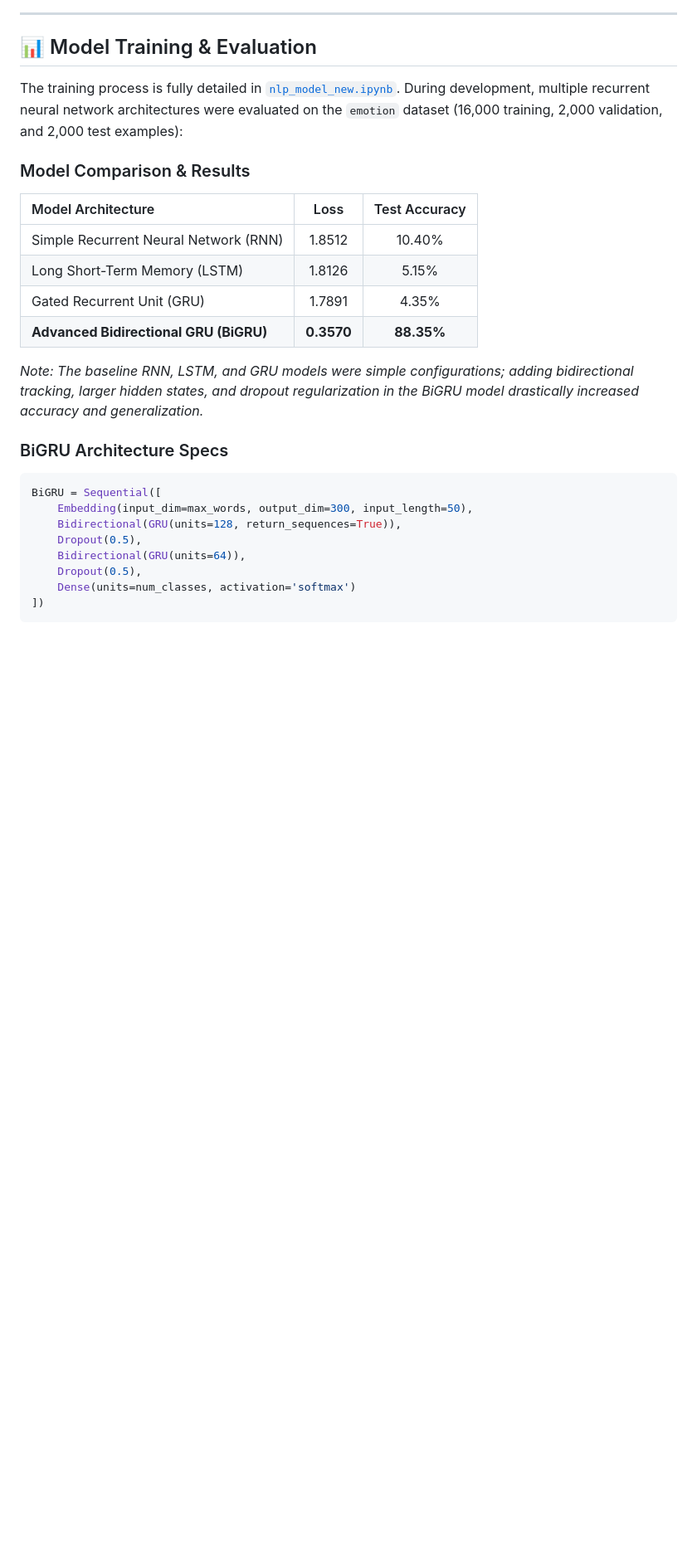
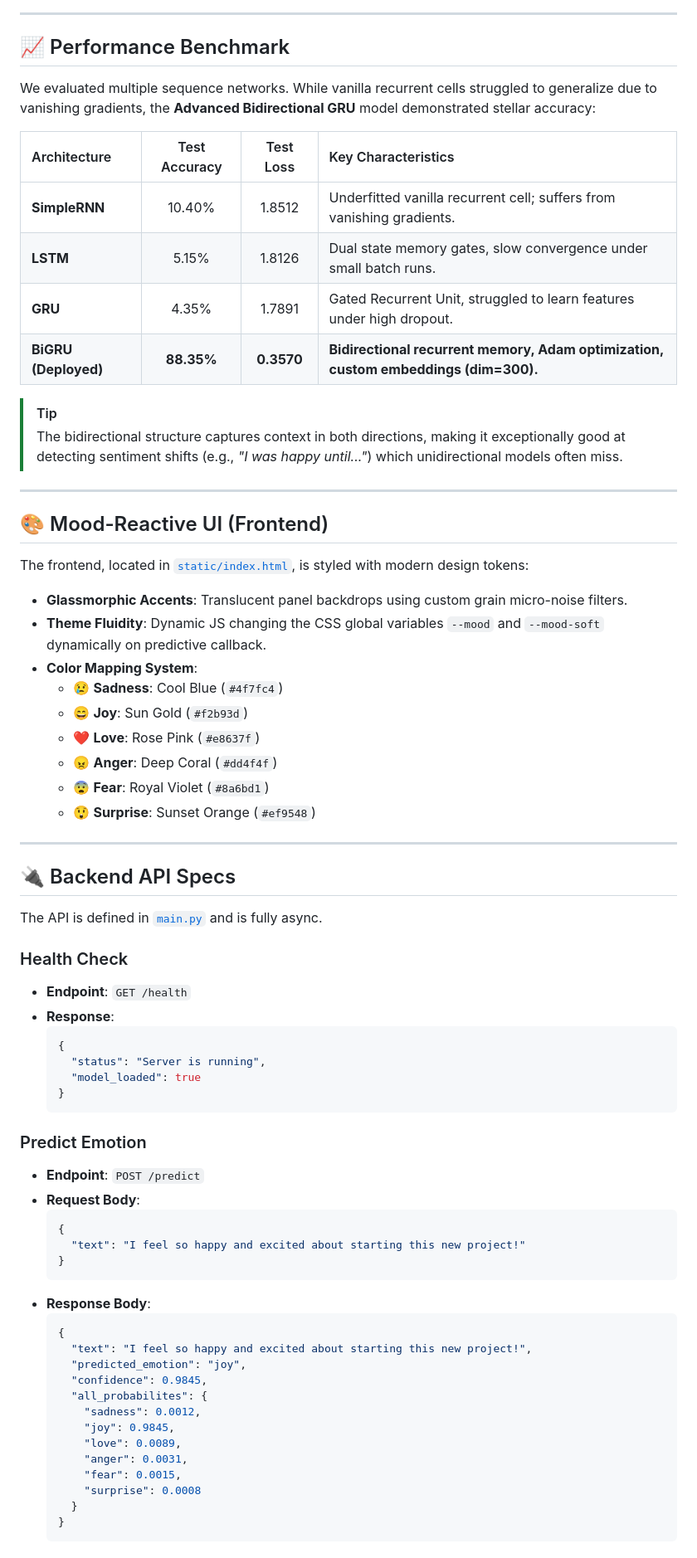
Before and after one commit to harshiit112/mood_predict, a Markdown page: README.md, the part around one of its changes. Shown at 83% size. Drawn GitHub-style; blank space fills up the shorter version.

````diff
--- a/README.md
+++ b/README.md
@@ -39,29 +47,74 @@ Emotion Engine is a full-stack, deep learning-powered Natural Language Processin
 
 ---
 
-## 📊 Model Training & Evaluation
+## 📈 Performance Benchmark
 
-The training process is fully detailed in [`nlp_model_new.ipynb`](./nlp_model_new.ipynb). During development, multiple recurrent neural network architectures were evaluated on the `emotion` dataset (16,000 training, 2,000 validation, and 2,000 test examples):
+We evaluated multiple sequence networks. While vanilla recurrent cells struggled to generalize due to vanishing gradients, the **Advanced Bidirectional GRU** model demonstrated stellar accuracy:
 
-### Model Comparison & Results
+| Architecture | Test Accuracy | Test Loss | Key Characteristics |
+| :--- | :---: | :---: | :--- |
+| **SimpleRNN** | 10.40% | 1.8512 | Underfitted vanilla recurrent cell; suffers from vanishing gradients. |
+| **LSTM** | 5.15% | 1.8126 | Dual state memory gates, slow convergence under small batch runs. |
+| **GRU** | 4.35% | 1.7891 | Gated Recurrent Unit, struggled to learn features under high dropout. |
+| **BiGRU (Deployed)** | **88.35%** | **0.3570** | **Bidirectional recurrent memory, Adam optimization, custom embeddings (dim=300).** |
 
-| Model Architecture | Loss | Test Accuracy |
-| :--- | :---: | :---: |
-| Simple Recurrent Neural Network (RNN) | 1.8512 | 10.40% |
-| Long Short-Term Memory (LSTM) | 1.8126 | 5.15% |
-| Gated Recurrent Unit (GRU) | 1.7891 | 4.35% |
-| **Advanced Bidirectional GRU (BiGRU)** | **0.3570** | **88.35%** |
+> [!TIP]
+> The bidirectional structure captures context in both directions, making it exceptionally good at detecting sentiment shifts (e.g., *"I was happy until..."*) which unidirectional models often miss.
 
-*Note: The baseline RNN, LSTM, and GRU models were simple configurations; adding bidirectional tracking, larger hidden states, and dropout regularization in the BiGRU model drastically increased accuracy and generalization.*
+---
 
-### BiGRU Architecture Specs
+## 🎨 Mood-Reactive UI (Frontend)
 
-```python
-BiGRU = Sequential([
-    Embedding(input_dim=max_words, output_dim=300, input_length=50),
-    Bidirectional(GRU(units=128, return_sequences=True)),
-    Dropout(0.5),
-    Bidirectional(GRU(units=64)),
-    Dropout(0.5),
-    Dense(units=num_classes, activation='softmax')
-])
+The frontend, located in [`static/index.html`](file:///c:/Users/hv702/Downloads/dlproject/static/index.html), is styled with modern design tokens:
+
+*   **Glassmorphic Accents**: Translucent panel backdrops using custom grain micro-noise filters.
+*   **Theme Fluidity**: Dynamic JS changing the CSS global variables `--mood` and `--mood-soft` dynamically on predictive callback.
+*   **Color Mapping System**:
+    *   😢 **Sadness**: Cool Blue (`#4f7fc4`)
+    *   😄 **Joy**: Sun Gold (`#f2b93d`)
+    *   ❤️ **Love**: Rose Pink (`#e8637f`)
+    *   😠 **Anger**: Deep Coral (`#dd4f4f`)
+    *   😨 **Fear**: Royal Violet (`#8a6bd1`)
+    *   😲 **Surprise**: Sunset Orange (`#ef9548`)
+
+---
+
+## 🔌 Backend API Specs
+
+The API is defined in [`main.py`](file:///c:/Users/hv702/Downloads/dlproject/main.py) and is fully async.
+
+### Health Check
+*   **Endpoint**: `GET /health`
+*   **Response**:
+    ```json
+    {
+      "status": "Server is running",
+      "model_loaded": true
+    }
+    ```
+
+### Predict Emotion
+*   **Endpoint**: `POST /predict`
+*   **Request Body**:
+    ```json
+    {
+      "text": "I feel so happy and excited about starting this new project!"
+    }
+    ```
+*   **Response Body**:
+    ```json
+    {
+      "text": "I feel so happy and excited about starting this new project!",
+      "predicted_emotion": "joy",
+      "confidence": 0.9845,
+      "all_probabilites": {
+        "sadness": 0.0012,
+        "joy": 0.9845,
+        "love": 0.0089,
+        "anger": 0.0031,
+        "fear": 0.0015,
+        "surprise": 0.0008
+      }
+    }
+    ```
+
````
Also changed, not shown: other parts of README.md (+65 -107 lines).
